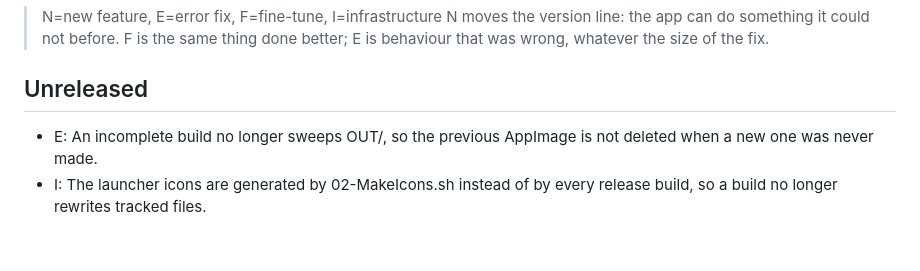
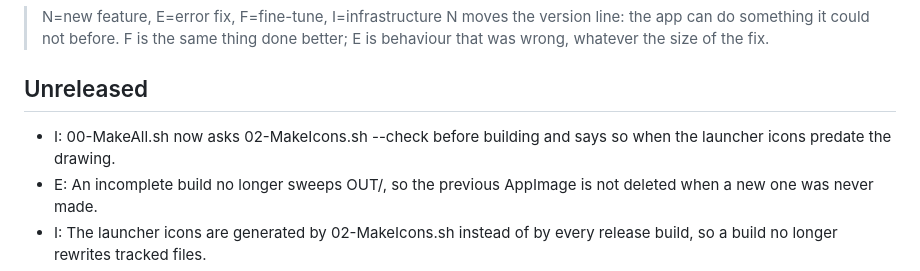
Before and after one commit to 3edc4rfv5rdx/EasySend, a Markdown page: CHANGELOG.md, the part around the change. Drawn GitHub-style; blank space fills up the shorter version.

Commit message:
Note the icon freshness check in the changelog

```diff
--- a/CHANGELOG.md
+++ b/CHANGELOG.md
@@ -4,6 +4,7 @@
 > F is the same thing done better; E is behaviour that was wrong, whatever the size of the fix.
 
 ## Unreleased
+- I: 00-MakeAll.sh now asks 02-MakeIcons.sh --check before building and says so when the launcher icons predate the drawing.
 - E: An incomplete build no longer sweeps OUT/, so the previous AppImage is not deleted when a new one was never made.
 - I: The launcher icons are generated by 02-MakeIcons.sh instead of by every release build, so a build no longer rewrites tracked files.
 - F: The trusted list in settings now updates while the screen is open instead of showing the list it was opened with.
```
